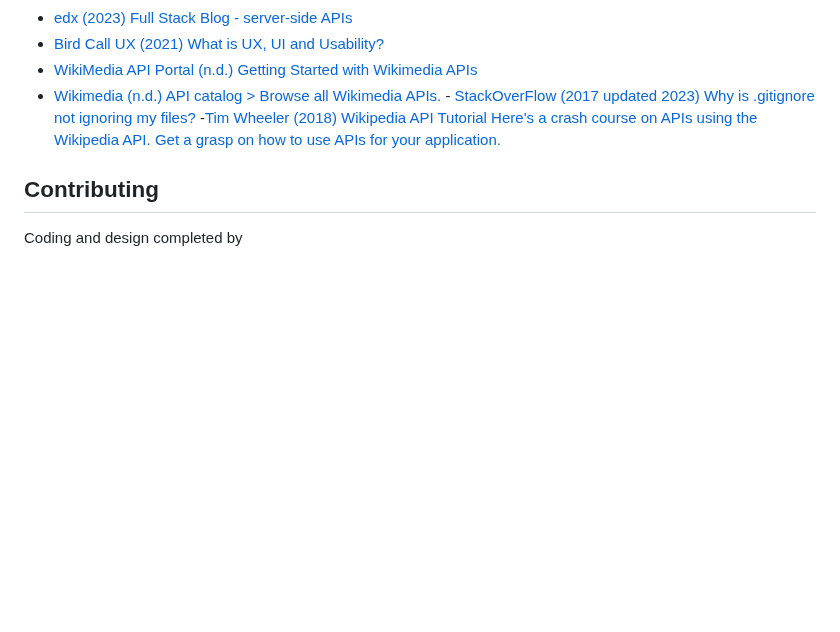
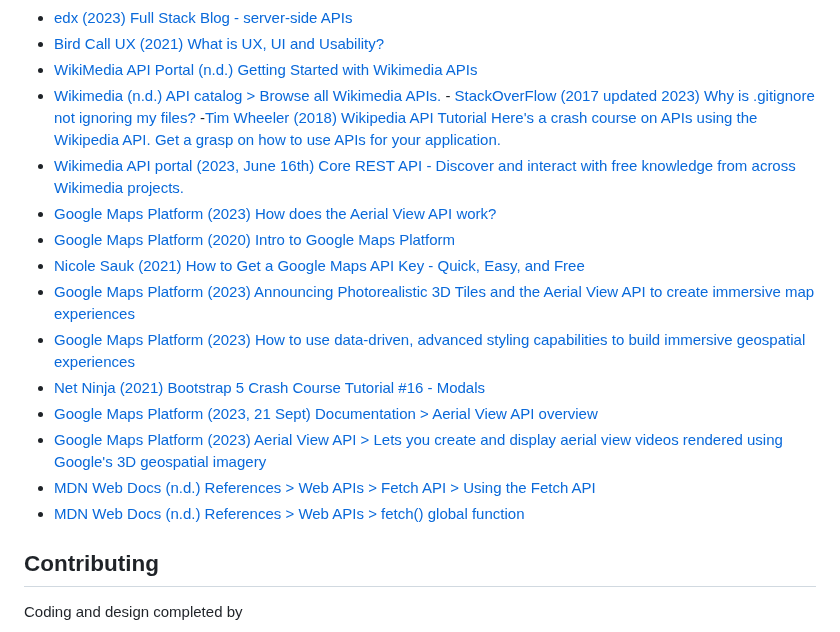
Before and after one commit to daironreijna/Group-8-Project, a Markdown page: README.md, the part around the change. Drawn GitHub-style; blank space fills up the shorter version.

Commit message:
readme update
added further resources reviewed whilst building the project

```diff
--- a/README.md
+++ b/README.md
@@ -120,6 +120,18 @@ Use this [Project Presentation Template](https://docs.google.com/presentation/d/
 - [Wikimedia (n.d.) API catalog > Browse all Wikimedia APIs.](https://api.wikimedia.org/wiki/API_catalog)
 -[ StackOverFlow (2017 updated 2023) Why is .gitignore not ignoring my files? ](https://stackoverflow.com/questions/45400361/why-is-gitignore-not-ignoring-my-files)
 -[Tim Wheeler (2018) Wikipedia API Tutorial Here's a crash course on APIs using the Wikipedia API. Get a grasp on how to use APIs for your application.](https://codesnippet.io/wikipedia-api-tutorial/)
+- [Wikimedia API portal (2023, June 16th) Core REST API - Discover and interact with free knowledge from across Wikimedia projects.](https://api.wikimedia.org/wiki/Core_REST_API)
+- [Google Maps Platform (2023) How does the Aerial View API work?](https://m.youtube.com/watch?v=Yor-AynWN2w)
+- [Google Maps Platform (2020) Intro to Google Maps Platform](https://m.youtube.com/watch?v=kA679ERgBV4)
+- [Nicole Sauk (2021) How to Get a Google Maps API Key - Quick, Easy, and Free](https://m.youtube.com/watch?v=rREAme4P1u0)
+- [Google Maps Platform (2023) Announcing Photorealistic 3D Tiles and the Aerial View API to create immersive map experiences](https://m.youtube.com/watch?v=Yj11hdq2jgA)
+- [Google Maps Platform (2023) How to use data-driven, advanced styling capabilities to build immersive geospatial experiences](https://m.youtube.com/watch?v=5dAqwpNJbnw)
+- [Net Ninja (2021) Bootstrap 5 Crash Course Tutorial #16 - Modals](https://www.youtube.com/watch?v=tt5uUMQgzl0)
+- [Google Maps Platform (2023, 21 Sept) Documentation > Aerial View API overview](https://developers.google.com/maps/documentation/aerial-view/overview)
+- [Google Maps Platform (2023) Aerial View API > Lets you create and display aerial view videos rendered using Google's 3D geospatial imagery](https://developers.google.com/maps/documentation/aerial-view/)
+- [MDN Web Docs (n.d.) References > Web APIs > Fetch API > Using the Fetch API](https://developer.mozilla.org/en-US/docs/Web/API/Fetch_API/Using_Fetch)
+- [MDN Web Docs (n.d.) References > Web APIs > fetch() global function](https://developer.mozilla.org/en-US/docs/Web/API/Fetch)
+
 </i>
 
 
```
